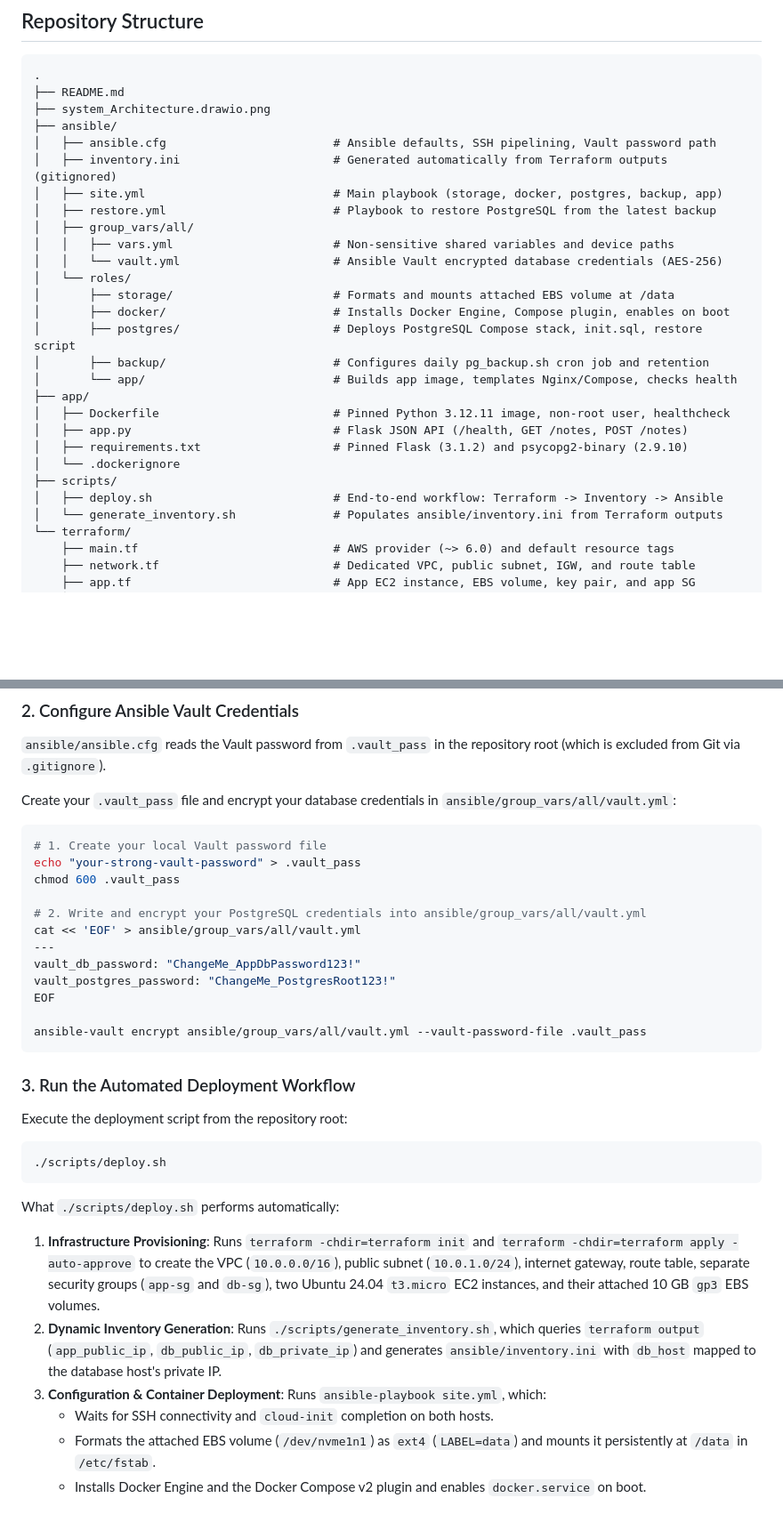
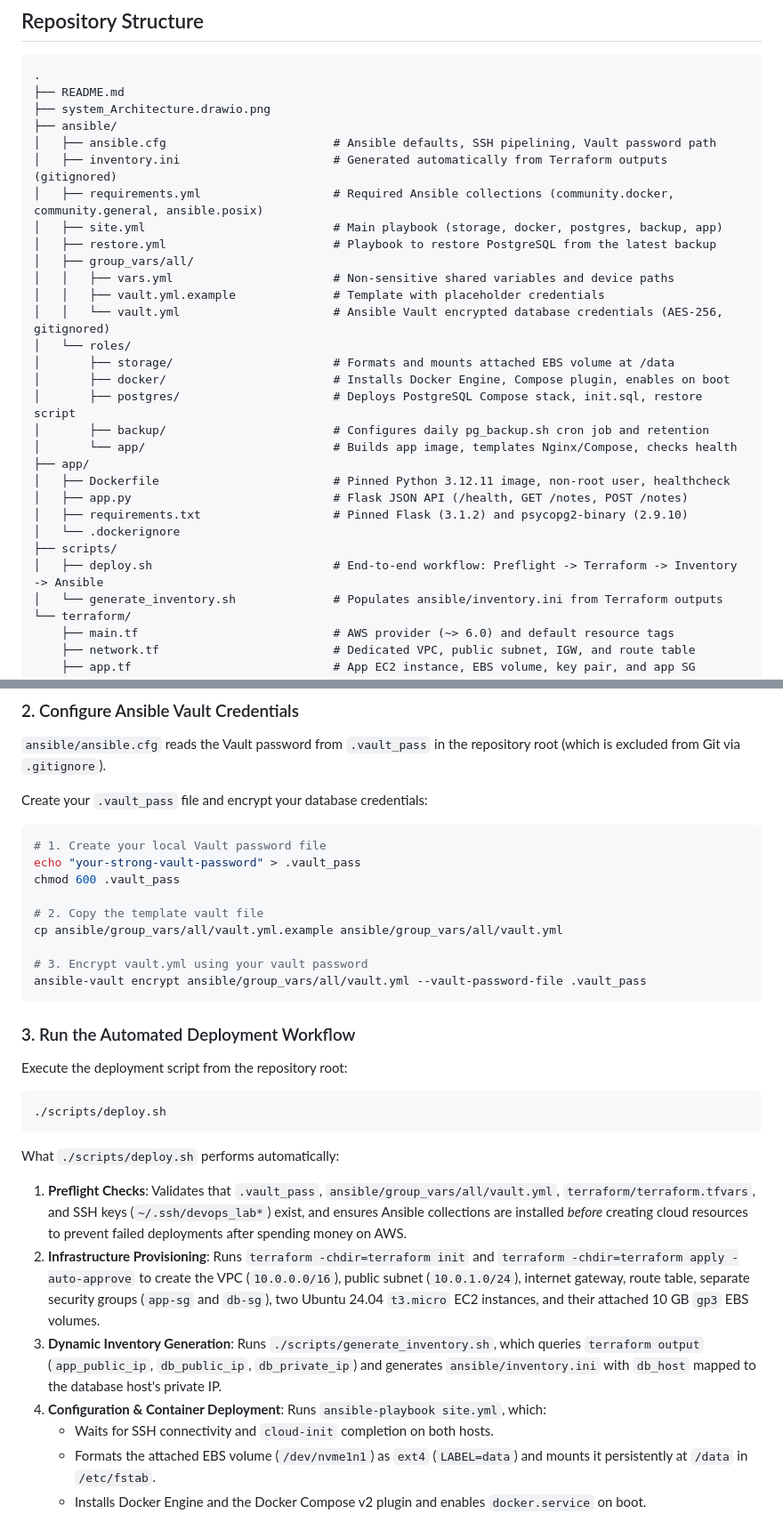
Before and after one commit to Habeba-ehab/devops-terraform-ansible, a Markdown page: README.md, 2 parts joined by grey strips. Shown at 89% size. Drawn GitHub-style; blank space fills up the shorter version.

````diff
--- a/README.md
+++ b/README.md
@@ -26,11 +26,13 @@ An automated two-host AWS deployment that provisions cloud infrastructure with *
 ├── ansible/
 │   ├── ansible.cfg                        # Ansible defaults, SSH pipelining, Vault password path
 │   ├── inventory.ini                      # Generated automatically from Terraform outputs (gitignored)
+│   ├── requirements.yml                   # Required Ansible collections (community.docker, community.general, ansible.posix)
 │   ├── site.yml                           # Main playbook (storage, docker, postgres, backup, app)
 │   ├── restore.yml                        # Playbook to restore PostgreSQL from the latest backup
 │   ├── group_vars/all/
 │   │   ├── vars.yml                       # Non-sensitive shared variables and device paths
-│   │   └── vault.yml                      # Ansible Vault encrypted database credentials (AES-256)
+│   │   ├── vault.yml.example              # Template with placeholder credentials
+│   │   └── vault.yml                      # Ansible Vault encrypted database credentials (AES-256, gitignored)
 │   └── roles/
 │       ├── storage/                       # Formats and mounts attached EBS volume at /data
 │       ├── docker/                        # Installs Docker Engine, Compose plugin, enables on boot
@@ -43,7 +45,7 @@ An automated two-host AWS deployment that provisions cloud infrastructure with *
 │   ├── requirements.txt                   # Pinned Flask (3.1.2) and psycopg2-binary (2.9.10)
 │   └── .dockerignore
 ├── scripts/
-│   ├── deploy.sh                          # End-to-end workflow: Terraform -> Inventory -> Ansible
+│   ├── deploy.sh                          # End-to-end workflow: Preflight -> Terraform -> Inventory -> Ansible
 │   └── generate_inventory.sh              # Populates ansible/inventory.ini from Terraform outputs
 └── terraform/
     ├── main.tf                            # AWS provider (~> 6.0) and default resource tags
@@ -85,20 +87,17 @@ echo "my_ip = \"$(curl -s https://checkip.amazonaws.com)/32\"" > terraform/terra
 
 `ansible/ansible.cfg` reads the Vault password from `.vault_pass` in the repository root (which is excluded from Git via `.gitignore`).
 
-Create your `.vault_pass` file and encrypt your database credentials in `ansible/group_vars/all/vault.yml`:
+Create your `.vault_pass` file and encrypt your database credentials:
 
 ```bash
 # 1. Create your local Vault password file
 echo "your-strong-vault-password" > .vault_pass
 chmod 600 .vault_pass
 
-# 2. Write and encrypt your PostgreSQL credentials into ansible/group_vars/all/vault.yml
-cat << 'EOF' > ansible/group_vars/all/vault.yml
----
-vault_db_password: "ChangeMe_AppDbPassword123!"
-vault_postgres_password: "ChangeMe_PostgresRoot123!"
-EOF
+# 2. Copy the template vault file
+cp ansible/group_vars/all/vault.yml.example ansible/group_vars/all/vault.yml
 
+# 3. Encrypt vault.yml using your vault password
 ansible-vault encrypt ansible/group_vars/all/vault.yml --vault-password-file .vault_pass
 ```
 
@@ -112,9 +111,10 @@ Execute the deployment script from the repository root:
 
 What `./scripts/deploy.sh` performs automatically:
 
-1. **Infrastructure Provisioning**: Runs `terraform -chdir=terraform init` and `terraform -chdir=terraform apply -auto-approve` to create the VPC (`10.0.0.0/16`), public subnet (`10.0.1.0/24`), internet gateway, route table, separate security groups (`app-sg` and `db-sg`), two Ubuntu 24.04 `t3.micro` EC2 instances, and their attached 10 GB `gp3` EBS volumes.
-2. **Dynamic Inventory Generation**: Runs `./scripts/generate_inventory.sh`, which queries `terraform output` (`app_public_ip`, `db_public_ip`, `db_private_ip`) and generates `ansible/inventory.ini` with `db_host` mapped to the database host's private IP.
-3. **Configuration & Container Deployment**: Runs `ansible-playbook site.yml`, which:
+1. **Preflight Checks**: Validates that `.vault_pass`, `ansible/group_vars/all/vault.yml`, `terraform/terraform.tfvars`, and SSH keys (`~/.ssh/devops_lab*`) exist, and ensures Ansible collections are installed *before* creating cloud resources to prevent failed deployments after spending money on AWS.
+2. **Infrastructure Provisioning**: Runs `terraform -chdir=terraform init` and `terraform -chdir=terraform apply -auto-approve` to create the VPC (`10.0.0.0/16`), public subnet (`10.0.1.0/24`), internet gateway, route table, separate security groups (`app-sg` and `db-sg`), two Ubuntu 24.04 `t3.micro` EC2 instances, and their attached 10 GB `gp3` EBS volumes.
+3. **Dynamic Inventory Generation**: Runs `./scripts/generate_inventory.sh`, which queries `terraform output` (`app_public_ip`, `db_public_ip`, `db_private_ip`) and generates `ansible/inventory.ini` with `db_host` mapped to the database host's private IP.
+4. **Configuration & Container Deployment**: Runs `ansible-playbook site.yml`, which:
    - Waits for SSH connectivity and `cloud-init` completion on both hosts.
    - Formats the attached EBS volume (`/dev/nvme1n1`) as `ext4` (`LABEL=data`) and mounts it persistently at `/data` in `/etc/fstab`.
    - Installs Docker Engine and the Docker Compose v2 plugin and enables `docker.service` on boot.
````
Also changed, not shown: other parts of README.md (+1 -2 lines).
